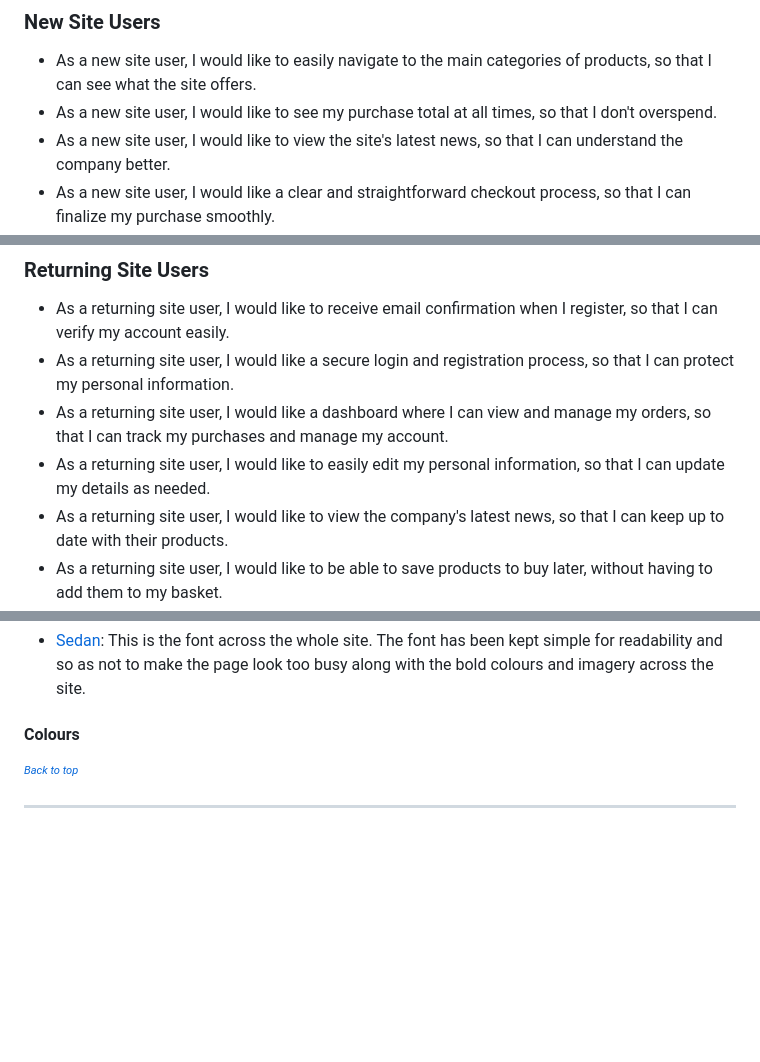
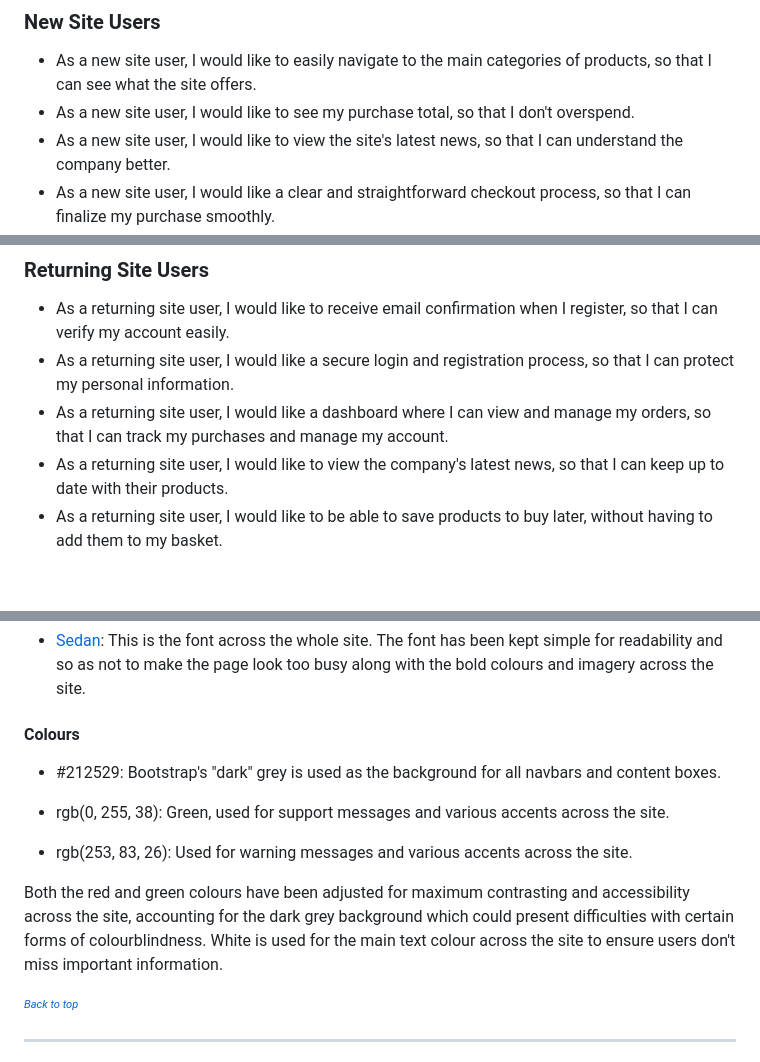
Before and after one commit to Melody-Lisa/roll-resin, a Markdown page: README.md, 3 parts joined by grey strips. Drawn GitHub-style; blank space fills up the shorter version.

Commit message:
Add information about colors

```diff
--- a/README.md
+++ b/README.md
@@ -22,7 +22,7 @@ This project was built as a milestone project on my Diploma in Web Application D
 ### New Site Users
 
 - As a new site user, I would like to easily navigate to the main categories of products, so that I can see what the site offers.
-- As a new site user, I would like to see my purchase total at all times, so that I don't overspend.
+- As a new site user, I would like to see my purchase total, so that I don't overspend.
 - As a new site user, I would like to view the site's latest news, so that I can understand the company better.
 - As a new site user, I would like a clear and straightforward checkout process, so that I can finalize my purchase smoothly.
 - As a new site user, I would like to see social media icons prominently displayed, so that I can follow the company on my preferred platforms for updates.
@@ -32,7 +32,6 @@ This project was built as a milestone project on my Diploma in Web Application D
 - As a returning site user, I would like to receive email confirmation when I register, so that I can verify my account easily.
 - As a returning site user, I would like a secure login and registration process, so that I can protect my personal information.
 - As a returning site user, I would like a dashboard where I can view and manage my orders, so that I can track my purchases and manage my account.
-- As a returning site user, I would like to easily edit my personal information, so that I can update my details as needed.
 - As a returning site user, I would like to view the company's latest news, so that I can keep up to date with their products.
 - As a returning site user, I would like to be able to save products to buy later, without having to add them to my basket.
 
@@ -257,7 +255,13 @@ Fonts have been imported from [Google Fonts](https://fonts.google.com/).
 
 #### Colours
 
+* #212529: Bootstrap's "dark" grey is used as the background for all navbars and content boxes.
 
+* rgb(0, 255, 38): Green, used for support messages and various accents across the site.
+
+* rgb(253, 83, 26): Used for warning messages and various accents across the site.
+
+Both the red and green colours have been adjusted for maximum contrasting and accessibility across the site, accounting for the dark grey background which could present difficulties with certain forms of colourblindness. White is used for the main text colour across the site to ensure users don't miss important information.
 
 <sup><sub>[*Back to top*](#contents)</sup></sub>
 
```
Also changed, not shown: other parts of README.md (+0 -4 lines).
